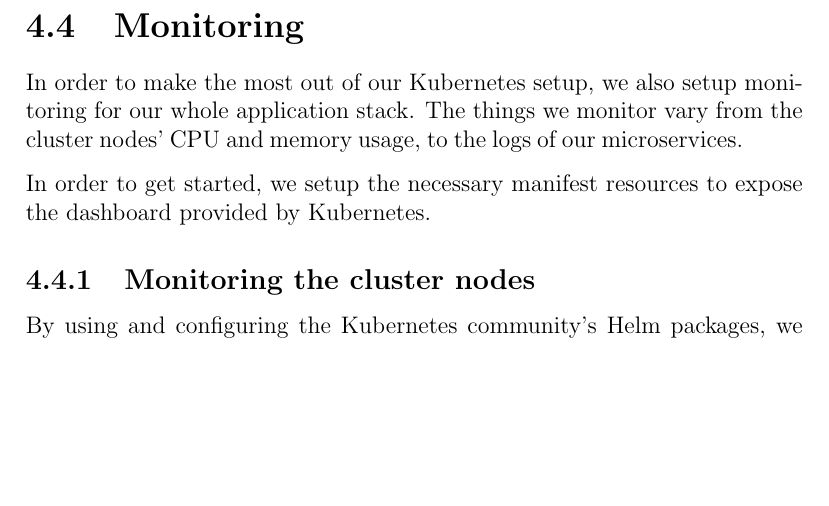
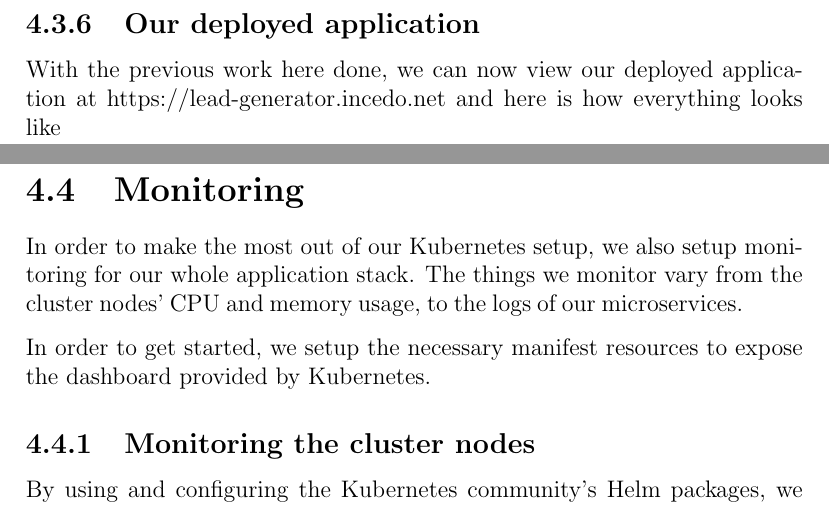
Before and after one commit to usersina/fyp-template, a LaTeX thesis (main.tex, which reads src/chapters/chapter4.tex): part of page 69 of 92 before the commit and two parts of pages 69 and 70 of 93 after it, the two joined at a grey line, cut at the place of the change, the shorter picture padded with empty space. Compiled offline with pdfLaTeX.

Commit message:
Add todo for chapter4

```diff
--- a/src/chapters/chapter4.tex
+++ b/src/chapters/chapter4.tex
@@ -252,6 +252,19 @@ We even integrate a CI/CD pipeline for the Helm chart itself so that new package
     \caption{GitLab's package registry}
     \label{fig:gitlab-package-registry}
 \end{figure}
+\newpage
+
+% TODO: Our deployed application
+\subsection{Our deployed application}
+With the previous work here done, we can now view our deployed application at https://lead-generator.incedo.net
+and here is how everything looks like
+
+% \begin{figure}[H]
+%     \centering
+%     \makebox[\textwidth]{\includegraphics[width=10cm]{src/assets/images/ci-pipeline-extract.JPG}}
+%     \caption{Extract from the CI pipeline}
+%     \label{fig:extract-from-ci-pipeline}
+% \end{figure}
 \newpage
 
 % ----------------------- Monitoring ----------------------- %
```
